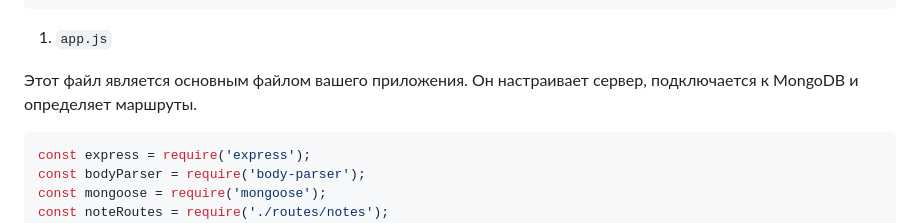
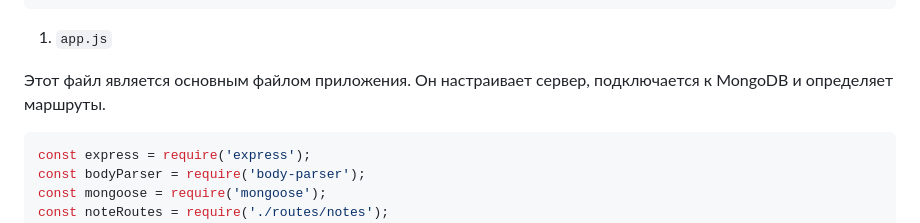
Before and after one commit to cccccfsgfsg/vmse, a Markdown page: README.md, the part around the change. Rendered like a GitHub page.

````diff
--- a/README.md
+++ b/README.md
@@ -16,7 +16,7 @@ note-app/
 
  1. `app.js`
 
-Этот файл является основным файлом вашего приложения. Он настраивает сервер, подключается к MongoDB и определяет маршруты.
+Этот файл является основным файлом приложения. Он настраивает сервер, подключается к MongoDB и определяет маршруты.
 
 ```javascript
 const express = require('express');
````
